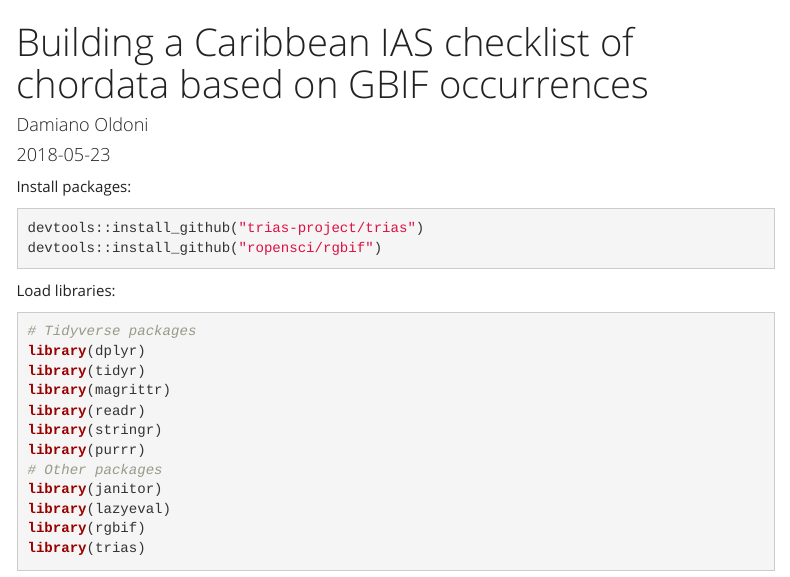
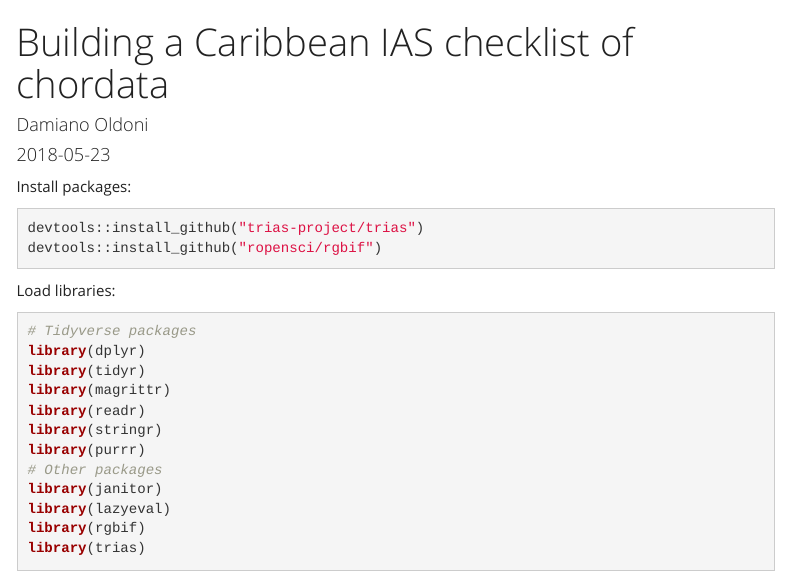
Before and after one commit to damianooldoni/horizon-scan-UKOTs, an R Markdown document (src/workflow_retrieve_GBIF_checklist.Rmd): the page in a window 1100 px wide, from its top. Rendered offline with R 4.5, knitr and Pandoc, with nearby package versions; some code elsewhere in the file could not run offline; menus at the side of the page are left out; column names are cleaned by a stand-in for the janitor package.

Commit message:
Remove dplyr from title

```diff
--- a/src/workflow_retrieve_GBIF_checklist.Rmd
+++ b/src/workflow_retrieve_GBIF_checklist.Rmd
@@ -1,5 +1,5 @@
 ---
-title: "Building a Caribbean IAS checklist of chordata based on GBIF occurrences"
+title: "Building a Caribbean IAS checklist of chordata"
 author:
 - Damiano Oldoni
 date: "`r Sys.Date()`"
```
